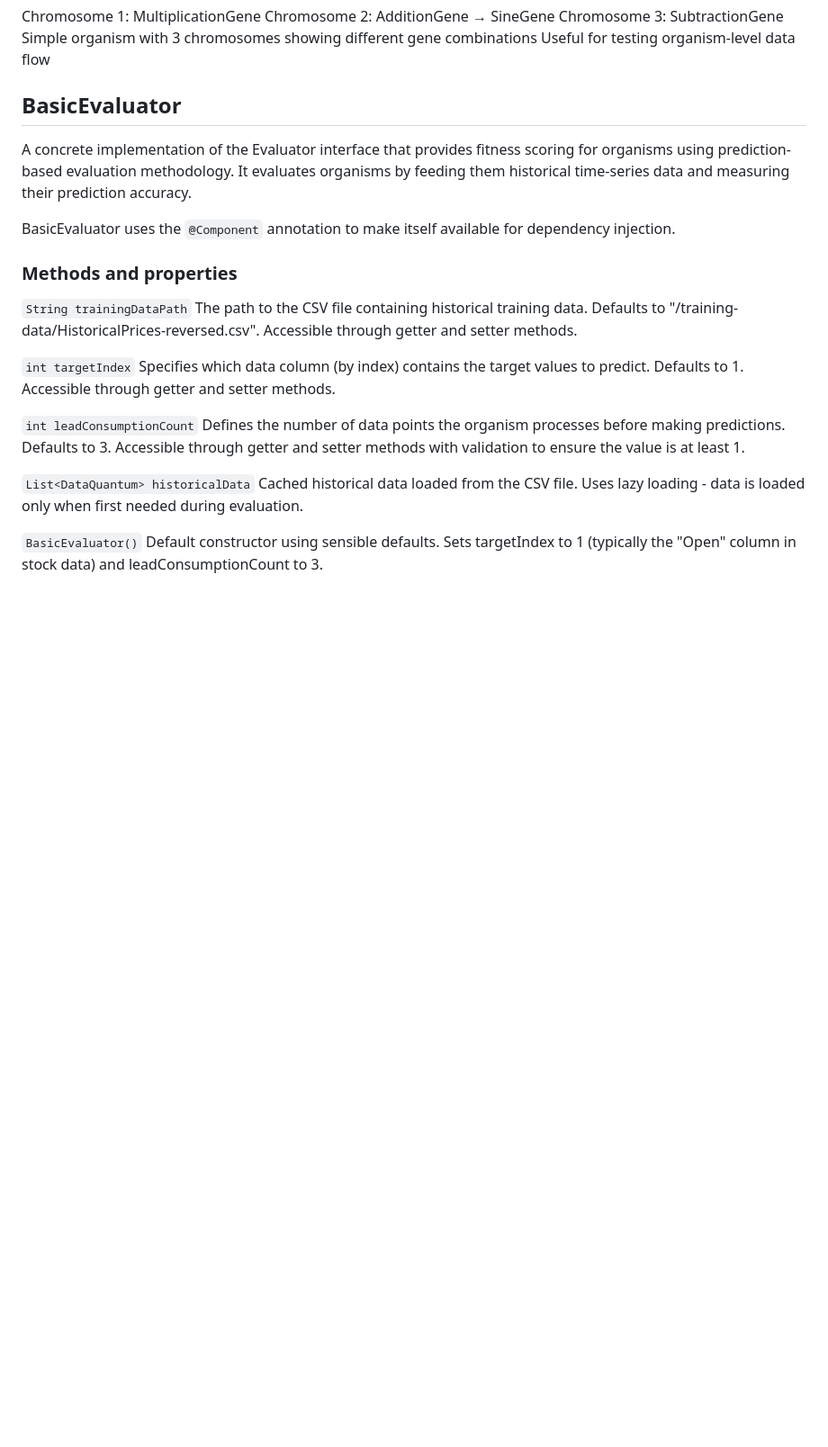
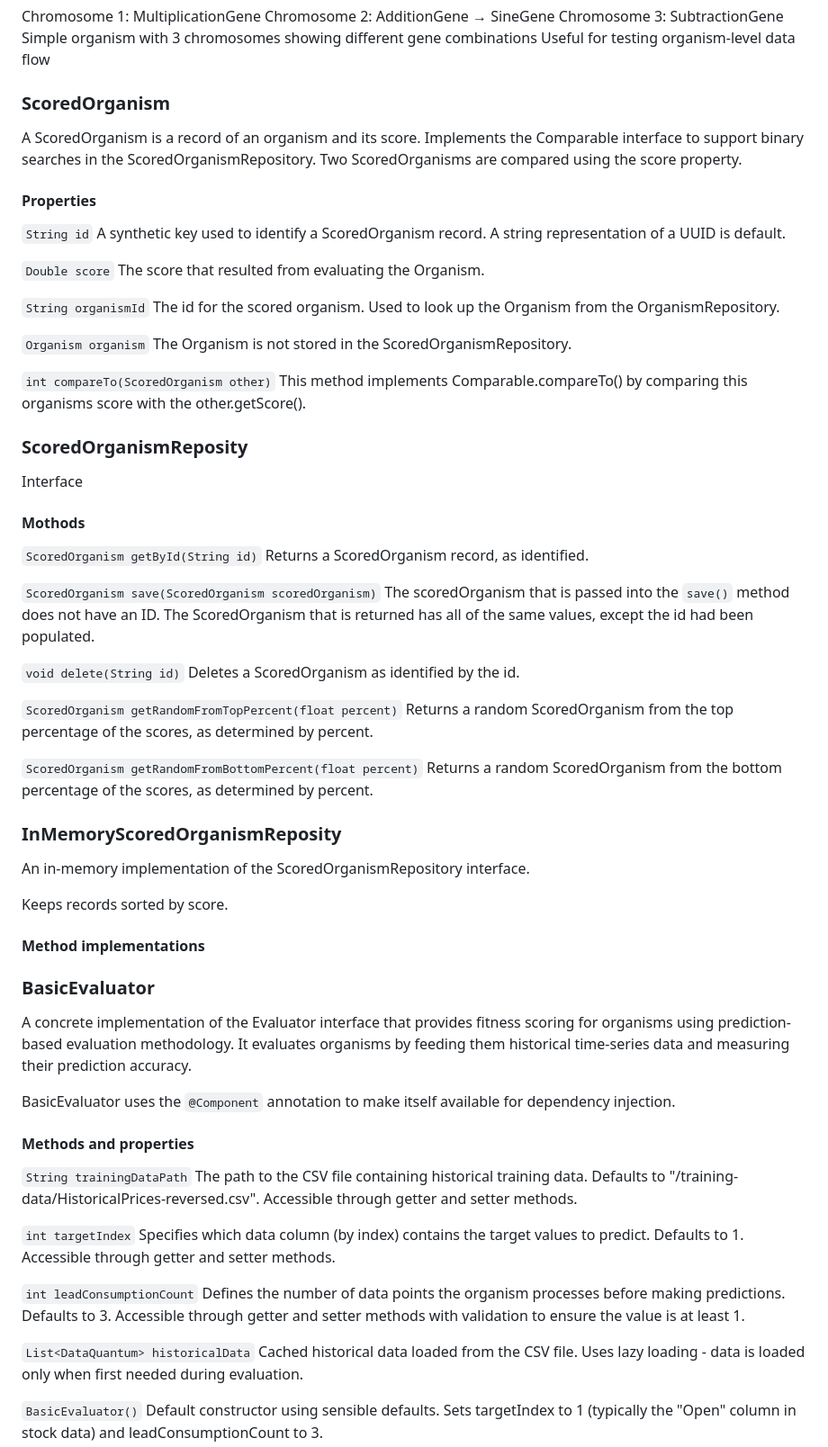
Before and after one commit to intermancer/gaia-f-core, a Markdown page: gen-ai-context/Experimentation.md, the part around the change printed below. Shown: that part at 90% size. Rendered like a GitHub page; blank space fills up the shorter version.

Commit message:
Added some descriptions for the Experiment that I am working towards.

```diff
--- a/gen-ai-context/Experimentation.md
+++ b/gen-ai-context/Experimentation.md
@@ -62,13 +92,65 @@ Chromosome 3: SubtractionGene
 Simple organism with 3 chromosomes showing different gene combinations
 Useful for testing organism-level data flow
 
-## BasicEvaluator
+### ScoredOrganism
+
+A ScoredOrganism is a record of an organism and its score.  Implements the Comparable<ScoredOrganism> interface to support binary searches in the ScoredOrganismRepository.  Two ScoredOrganisms are compared using the score property.
+
+#### Properties
+
+`String id`
+A synthetic key used to identify a ScoredOrganism record.  A string representation of a UUID is default.
+
+`Double score`
+The score that resulted from evaluating the Organism.
+
+`String organismId`
+The id for the scored organism.  Used to look up the Organism from the OrganismRepository.
+
+`Organism organism`
+The Organism is not stored in the ScoredOrganismRepository.
+
+`int compareTo(ScoredOrganism other)`
+This method implements Comparable<ScoredOrganism>.compareTo() by comparing this organisms score with the other.getScore().
+
+### ScoredOrganismReposity
+
+Interface
+
+#### Mothods
+
+`ScoredOrganism getById(String id)`
+Returns a ScoredOrganism record, as identified.
+
+`ScoredOrganism save(ScoredOrganism scoredOrganism)`
+The scoredOrganism that is passed into the `save()` method does not have an ID.  The ScoredOrganism that is returned has all of the same values, except the id had been populated.
+
+`void delete(String id)`
+Deletes a ScoredOrganism as identified by the id.
+
+`ScoredOrganism getRandomFromTopPercent(float percent)`
+Returns a random ScoredOrganism from the top percentage of the scores, as determined by percent.
+
+`ScoredOrganism getRandomFromBottomPercent(float percent)`
+Returns a random ScoredOrganism from the bottom percentage of the scores, as determined by percent.
+
+### InMemoryScoredOrganismReposity
+
+An in-memory implementation of the ScoredOrganismRepository interface.
+
+Keeps records sorted by score.
+
+#### Method implementations
+
+
+
+### BasicEvaluator
 
 A concrete implementation of the Evaluator interface that provides fitness scoring for organisms using prediction-based evaluation methodology. It evaluates organisms by feeding them historical time-series data and measuring their prediction accuracy.
 
 BasicEvaluator uses the `@Component` annotation to make itself available for dependency injection.
 
-### Methods and properties
+#### Methods and properties
 
 `String trainingDataPath`
 The path to the CSV file containing historical training data. Defaults to "/training-data/HistoricalPrices-reversed.csv". Accessible through getter and setter methods.
```
Also changed, not shown: other parts of gen-ai-context/Experimentation.md (+69 -8 lines).
